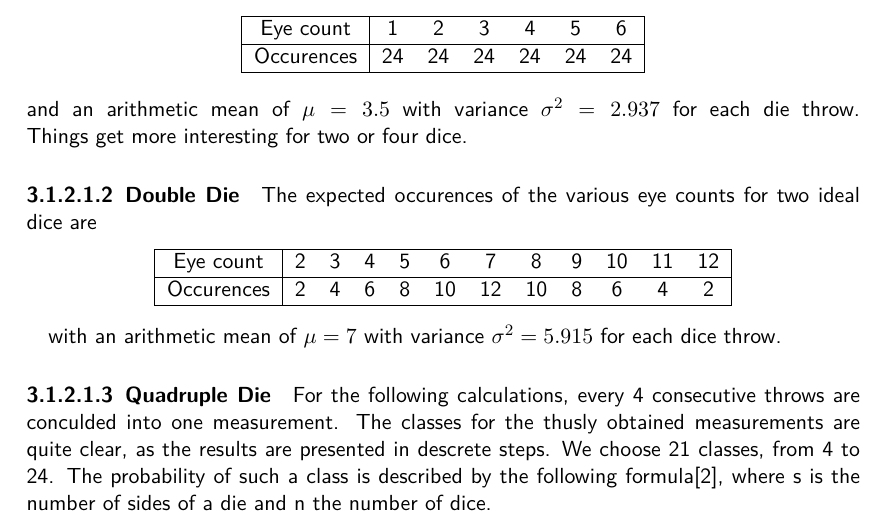
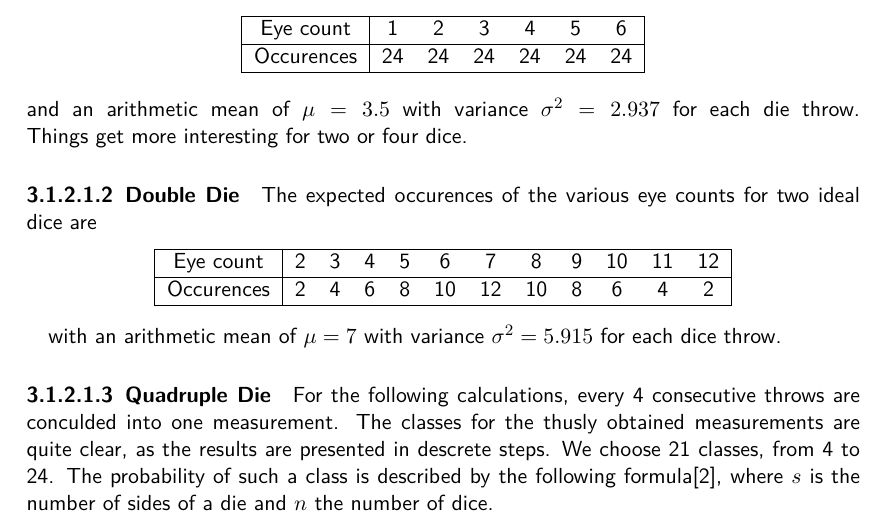
Before and after one commit to HappyEmu/physics-reports, a LaTeX thesis (exp1/report/report1.tex): part of page 12 of 19, cut so that both start at the same text. Compiled offline with pdfLaTeX.

Commit message:
Most exciting change evaaar!
	modified:   exp1/report/report1.tex

```diff
--- a/exp1/report/report1.tex
+++ b/exp1/report/report1.tex
@@ -327,7 +327,7 @@ with an arithmetic mean of $\mu = 7$ with variance $\sigma^2 = 5.915$ for each d
 
 \paragraph{Quadruple Die}
 For the following calculations, every 4 consecutive throws are conculded into one measurement. The classes for the thusly obtained measurements are quite clear, as the results are presented in descrete steps. We choose 21 classes, from 4 to 24.
-The probability of such a class is described by the following formula\cite{dicewiki}, where s is the number of sides of a die and n the number of dice.
+The probability of such a class is described by the following formula\cite{dicewiki}, where $s$ is the number of sides of a die and $n$ the number of dice.
 
 \begin{equation}
 F_{s,n}(k)= \frac{1}{s^n}\cdot\sum_{i=0}^{\lfloor\frac{k-n}{s} \rfloor}(-i)^i\binom{n}{k}\cdot\binom{l-si-1}{n-1}
```
